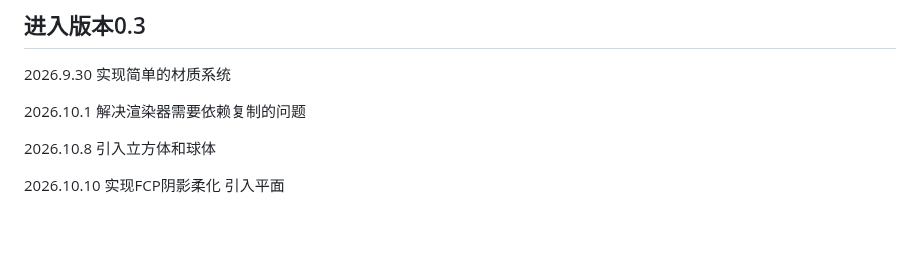
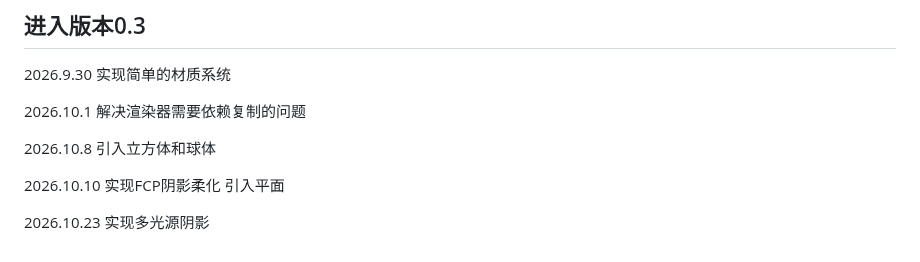
Before and after one commit to jtkinter/Surpass-Core, a Markdown page: CHANGELOG.md, the part around the change. GitHub-like rendering; blank space fills up the shorter version.

Commit message:
实现多光源阴影

```diff
--- a/CHANGELOG.md
+++ b/CHANGELOG.md
@@ -102,3 +102,6 @@
 2026.10.10
 实现FCP阴影柔化
 引入平面
+
+2026.10.23
+实现多光源阴影
```
Also changed, not shown: README.md (+2 -2 lines), res/pictures/mul_light_shadow.png (added), 16 other files.
